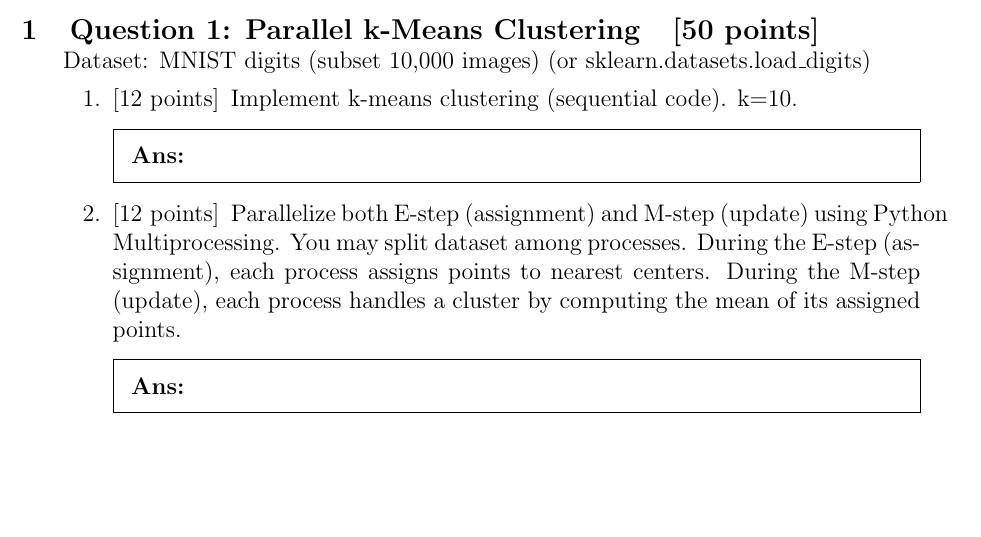
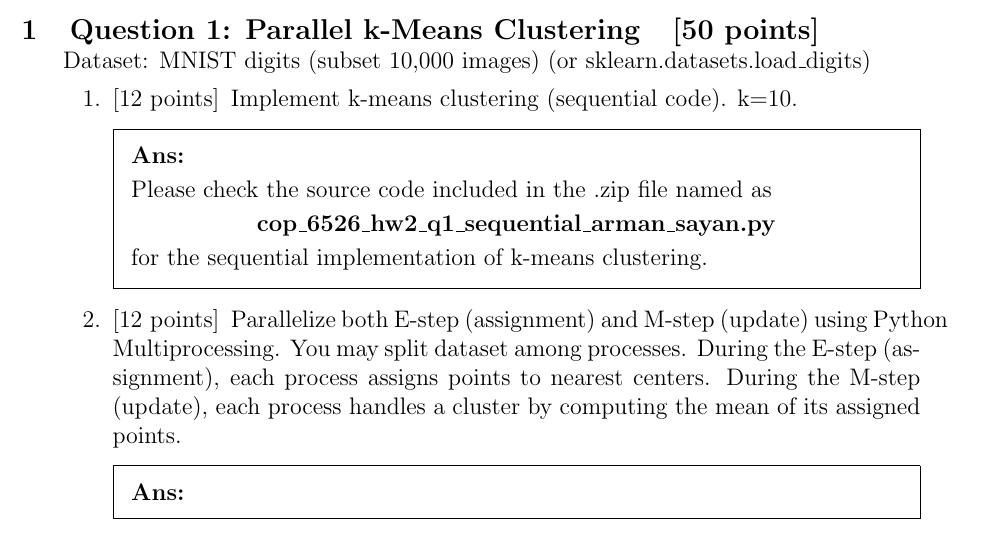
Before and after one commit to sayanarman/COP_6526_Homework_2_Solution, a LaTeX problem sheet (COP_6526_Homework_2_Solution_Arman_Sayan.tex): part of page 1 of 2 before the commit and part of page 1 of 3 after it, cut so that both start at the same text, the shorter picture padded with empty space. Compiled offline with pdfLaTeX.

Commit message:
Added Verbal Answer for Q1.1

```diff
--- a/COP_6526_Homework_2_Solution_Arman_Sayan.tex
+++ b/COP_6526_Homework_2_Solution_Arman_Sayan.tex
@@ -73,6 +73,14 @@
 
         \begin{solution}
 
+            Please check the source code included in the .zip file named as
+
+            \begin{center}
+                \textbf{cop\_6526\_hw2\_q1\_sequential\_arman\_sayan.py}
+            \end{center}
+
+            for the sequential implementation of k-means clustering.
+
         \end{solution}
 
         \part[12] Parallelize both  E-step (assignment) and M-step (update) using Python Multiprocessing.
```
Also changed, not shown: COP_6526_Homework_2_Solution_Arman_Sayan.pdf, COP_6526_Homework_2_Solution_Arman_Sayan.tex (2 more changed lines), 5 other files.
